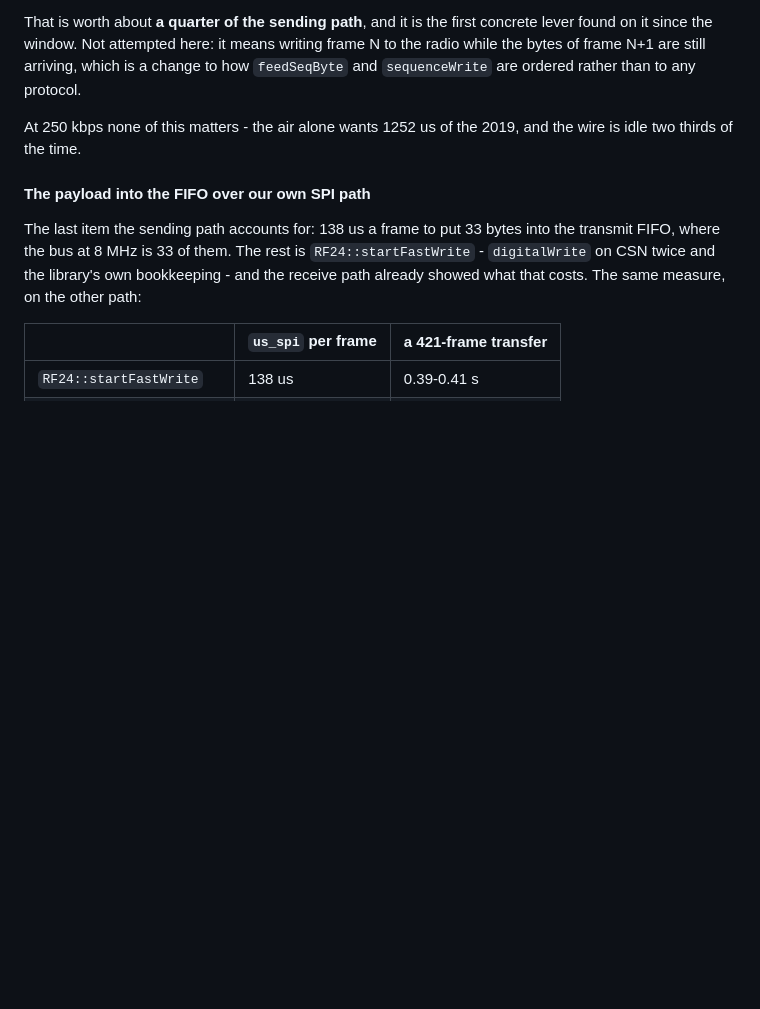
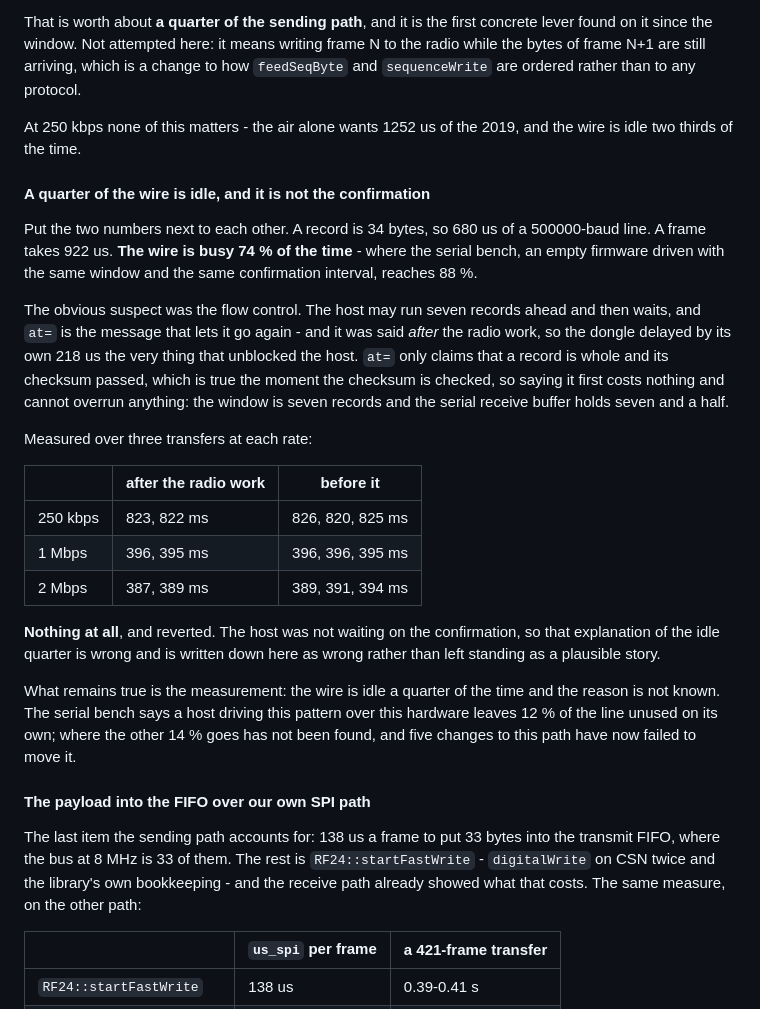
Before and after one commit to mvoss96/rf24-analyser, a Markdown page: README.md, the part around the change. Drawn GitHub-style; blank space fills up the shorter version.

Commit message:
Record that the idle quarter of the wire is not the confirmation either
A record is 680 us of a 500000-baud line and a frame takes 922, so the wire is
busy 74 % of the time - where the serial bench, an empty firmware driven with the
same window and confirmation interval, reaches 88 %.

The flow control was the obvious suspect. The host runs seven records ahead and
then waits, and `at=` is what lets it go again - and it was said after the radio
work, so the dongle delayed by its own 218 us the message that unblocked the
host. `at=` claims only that a record is whole and its checksum passed, so saying
it first is accurate and cannot overrun: the window is seven records, the serial
receive buffer holds seven and a half.

Three transfers at each rate, before and after:

  250 kbps   823, 822 ms   ->   826, 820, 825 ms
  1 Mbps     396, 395 ms   ->   396, 396, 395 ms
  2 Mbps     387, 389 ms   ->   389, 391, 394 ms

Nothing, and reverted. The host was not waiting on the confirmation. The
explanation is written down as wrong rather than left standing as a plausible
story, and the measurement it was meant to explain still stands: a quarter of the
line goes unused, 12 % of it accounted for by the host driving this pattern at
all, and the remaining 14 % unexplained after five attempts.

```diff
--- a/README.md
+++ b/README.md
@@ -841,6 +841,39 @@ protocol.
 At 250 kbps none of this matters - the air alone wants 1252 us of the 2019, and
 the wire is idle two thirds of the time.
 
+#### A quarter of the wire is idle, and it is not the confirmation
+
+Put the two numbers next to each other. A record is 34 bytes, so 680 us of a
+500000-baud line. A frame takes 922 us. **The wire is busy 74 % of the time** -
+where the serial bench, an empty firmware driven with the same window and the
+same confirmation interval, reaches 88 %.
+
+The obvious suspect was the flow control. The host may run seven records ahead
+and then waits, and `at=` is the message that lets it go again - and it was said
+*after* the radio work, so the dongle delayed by its own 218 us the very thing
+that unblocked the host. `at=` only claims that a record is whole and its
+checksum passed, which is true the moment the checksum is checked, so saying it
+first costs nothing and cannot overrun anything: the window is seven records and
+the serial receive buffer holds seven and a half.
+
+Measured over three transfers at each rate:
+
+| | after the radio work | **before it** |
+|---|---|---|
+| 250 kbps | 823, 822 ms | 826, 820, 825 ms |
+| 1 Mbps | 396, 395 ms | 396, 396, 395 ms |
+| 2 Mbps | 387, 389 ms | 389, 391, 394 ms |
+
+**Nothing at all**, and reverted. The host was not waiting on the confirmation,
+so that explanation of the idle quarter is wrong and is written down here as
+wrong rather than left standing as a plausible story.
+
+What remains true is the measurement: the wire is idle a quarter of the time and
+the reason is not known. The serial bench says a host driving this pattern over
+this hardware leaves 12 % of the line unused on its own; where the other 14 %
+goes has not been found, and five changes to this path have now failed to move
+it.
+
 #### The payload into the FIFO over our own SPI path
 
 The last item the sending path accounts for: 138 us a frame to put 33 bytes into
```
